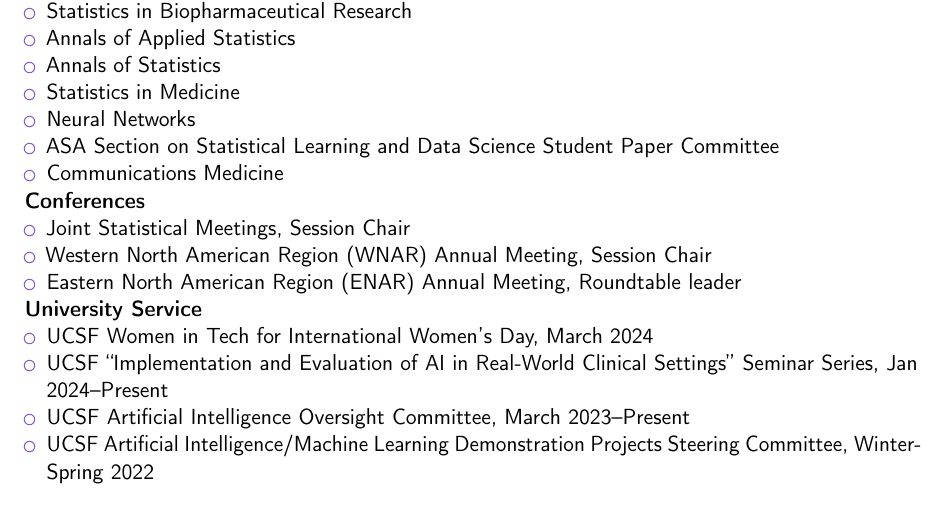
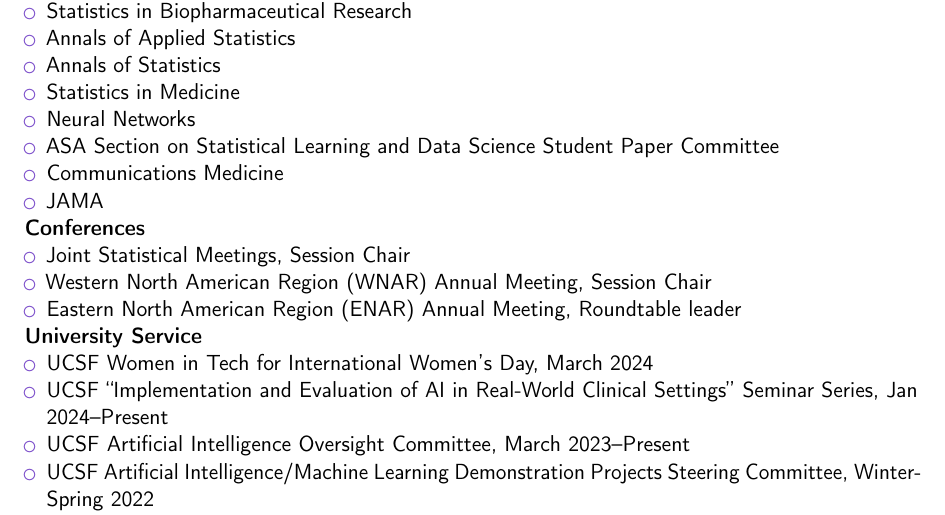
Before and after one commit to jjfeng/jjfeng.github.io, a LaTeX CV (cv.tex): part of page 5 of 5, cut so that both start at the same text. Compiled offline with pdfLaTeX.

Commit message:
update jama

```diff
--- a/cv.tex
+++ b/cv.tex
@@ -220,6 +220,7 @@
 	\item Neural Networks % 1 paper
 	\item ASA Section on Statistical Learning and Data Science Student Paper Committee %2021
 	\item Communications Medicine % 2023
+	\item JAMA
 \end{itemize}
 
 \textbf{Conferences}
```
Also changed, not shown: cv.pdf.
